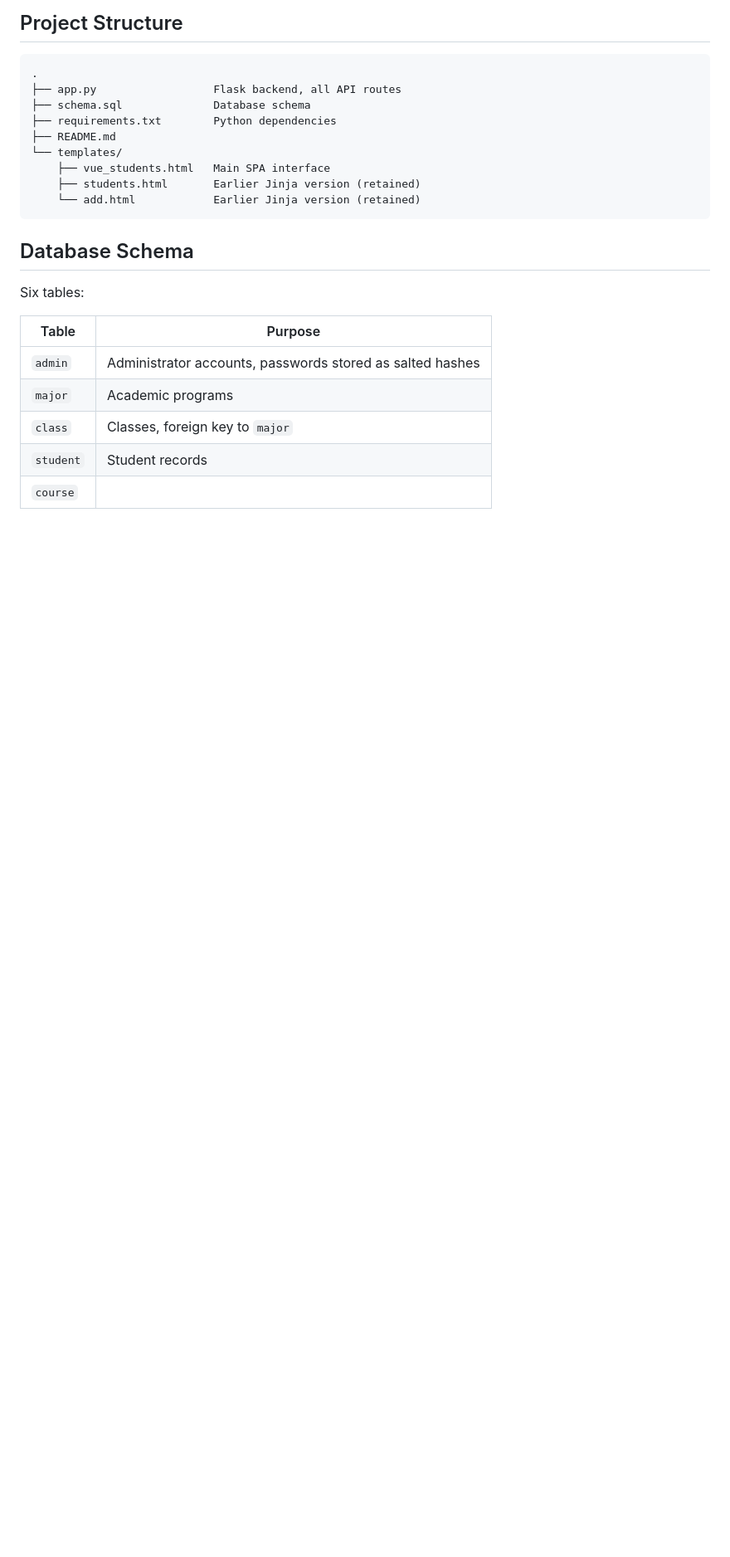
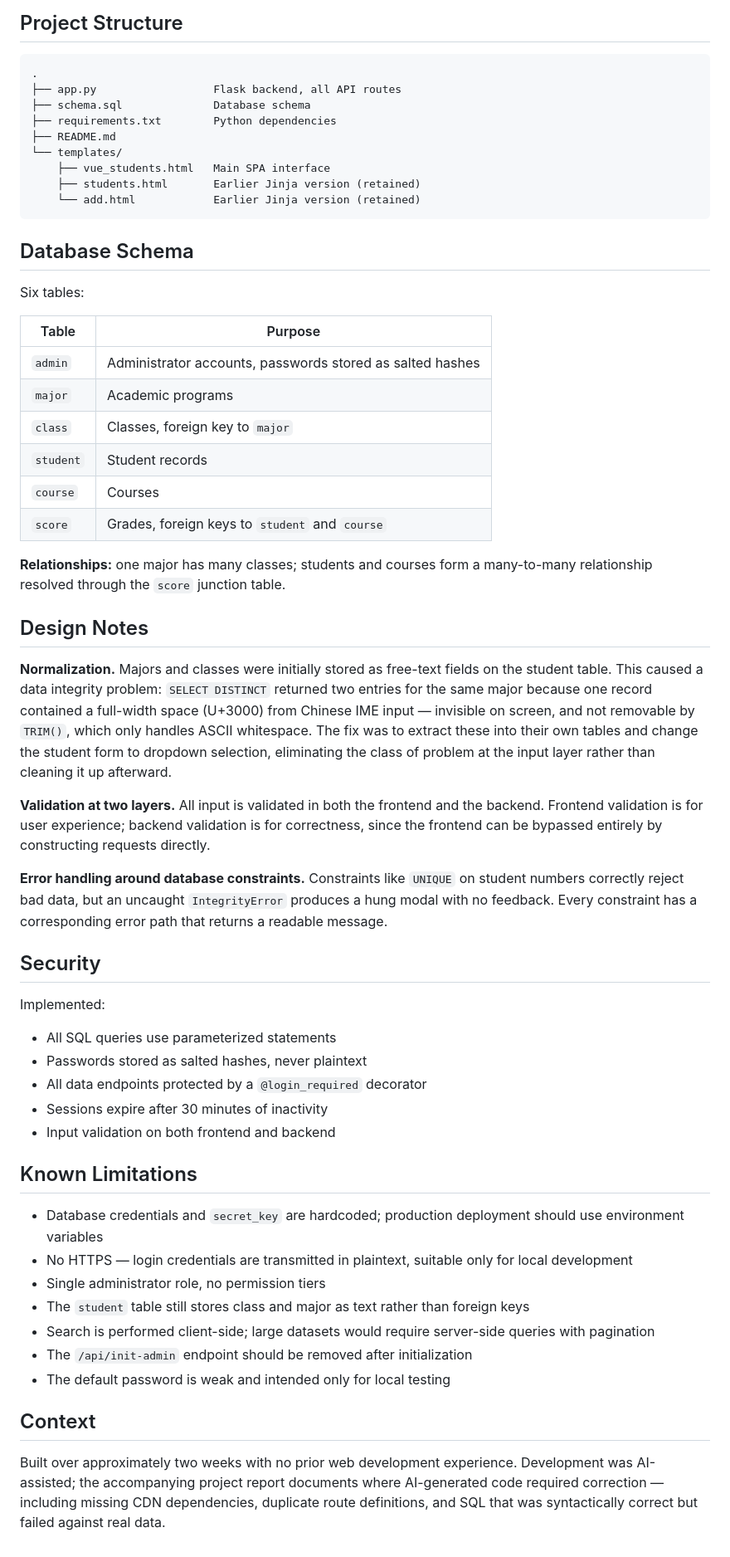
Before and after one commit to kevinkxu07/student-management-system, a Markdown page: README.md, the part around the change. Shown at 83% size. Rendered like a GitHub page; blank space fills up the shorter version.

```diff
--- a/README.md
+++ b/README.md
@@ -109,4 +109,39 @@ Six tables:
 | `major` | Academic programs |
 | `class` | Classes, foreign key to `major` |
 | `student` | Student records |
-| `course`
+| `course` | Courses |
+| `score` | Grades, foreign keys to `student` and `course` |
+
+**Relationships:** one major has many classes; students and courses form a many-to-many relationship resolved through the `score` junction table.
+
+## Design Notes
+
+**Normalization.** Majors and classes were initially stored as free-text fields on the student table. This caused a data integrity problem: `SELECT DISTINCT` returned two entries for the same major because one record contained a full-width space (U+3000) from Chinese IME input — invisible on screen, and not removable by `TRIM()`, which only handles ASCII whitespace. The fix was to extract these into their own tables and change the student form to dropdown selection, eliminating the class of problem at the input layer rather than cleaning it up afterward.
+
+**Validation at two layers.** All input is validated in both the frontend and the backend. Frontend validation is for user experience; backend validation is for correctness, since the frontend can be bypassed entirely by constructing requests directly.
+
+**Error handling around database constraints.** Constraints like `UNIQUE` on student numbers correctly reject bad data, but an uncaught `IntegrityError` produces a hung modal with no feedback. Every constraint has a corresponding error path that returns a readable message.
+
+## Security
+
+Implemented:
+
+- All SQL queries use parameterized statements
+- Passwords stored as salted hashes, never plaintext
+- All data endpoints protected by a `@login_required` decorator
+- Sessions expire after 30 minutes of inactivity
+- Input validation on both frontend and backend
+
+## Known Limitations
+
+- Database credentials and `secret_key` are hardcoded; production deployment should use environment variables
+- No HTTPS — login credentials are transmitted in plaintext, suitable only for local development
+- Single administrator role, no permission tiers
+- The `student` table still stores class and major as text rather than foreign keys
+- Search is performed client-side; large datasets would require server-side queries with pagination
+- The `/api/init-admin` endpoint should be removed after initialization
+- The default password is weak and intended only for local testing
+
+## Context
+
+Built over approximately two weeks with no prior web development experience. Development was AI-assisted; the accompanying project report documents where AI-generated code required correction — including missing CDN dependencies, duplicate route definitions, and SQL that was syntactically correct but failed against real data.
```
